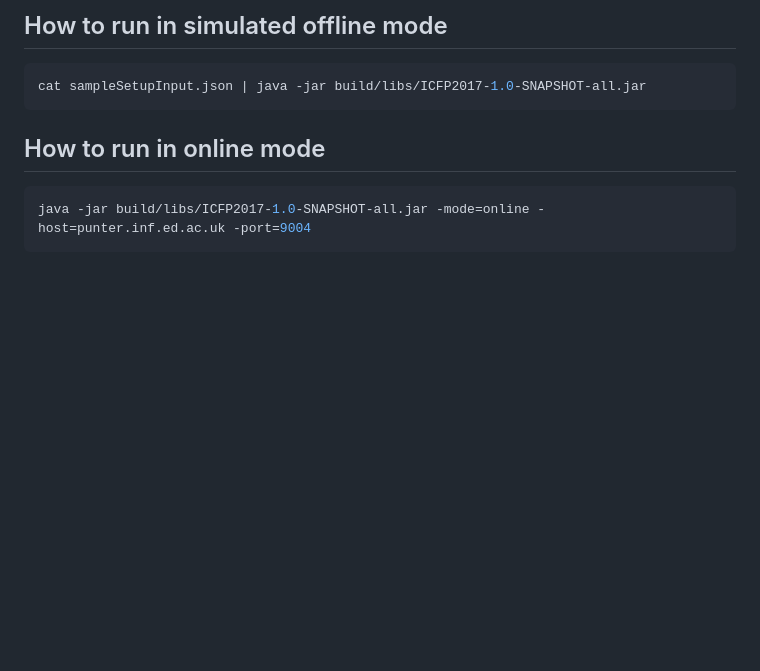
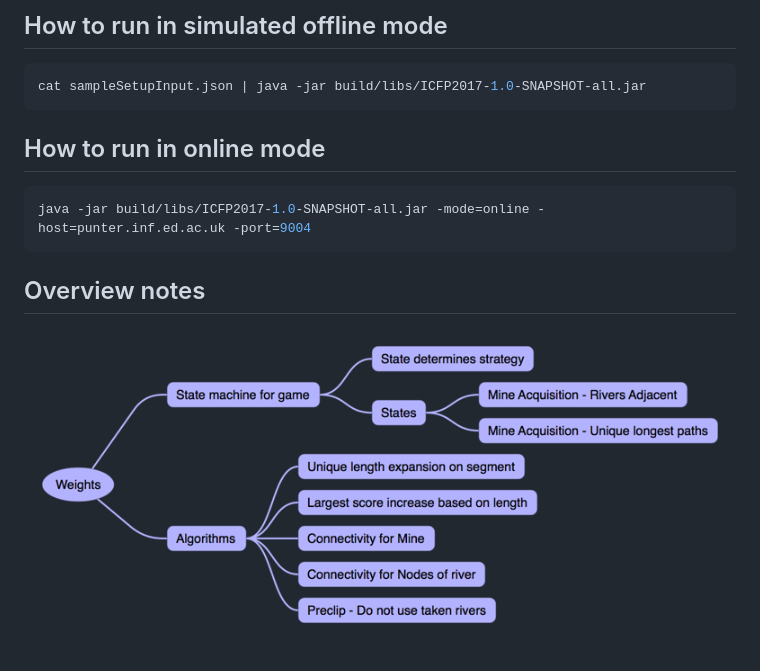
Before and after one commit to godaddy-icfp/ICFP2017, a Markdown page: README.md, the part around the change. Rendered like a GitHub page; pictures changed too: Notes.png (added); blank space fills up the shorter version.

Commit message:
Add notes

````diff
--- a/README.md
+++ b/README.md
@@ -22,3 +22,7 @@ cat sampleSetupInput.json | java -jar build/libs/ICFP2017-1.0-SNAPSHOT-all.jar
 ```bash
 java -jar build/libs/ICFP2017-1.0-SNAPSHOT-all.jar -mode=online -host=punter.inf.ed.ac.uk -port=9004
 ```
+
+## Overview notes
+
+![Notes](Notes.png)
````
Also changed, not shown: 1 other file.
